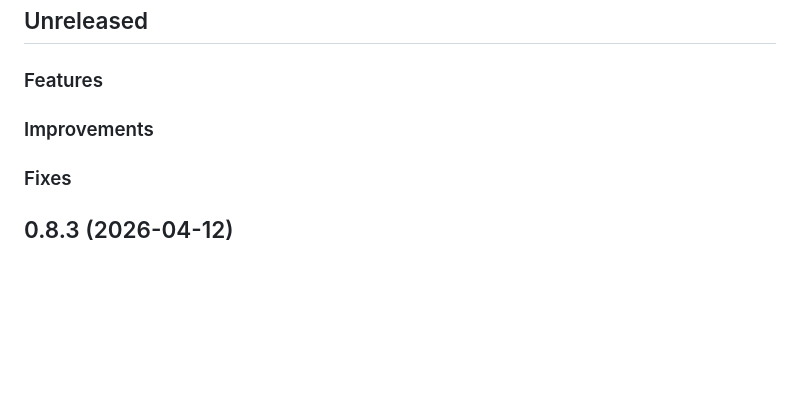
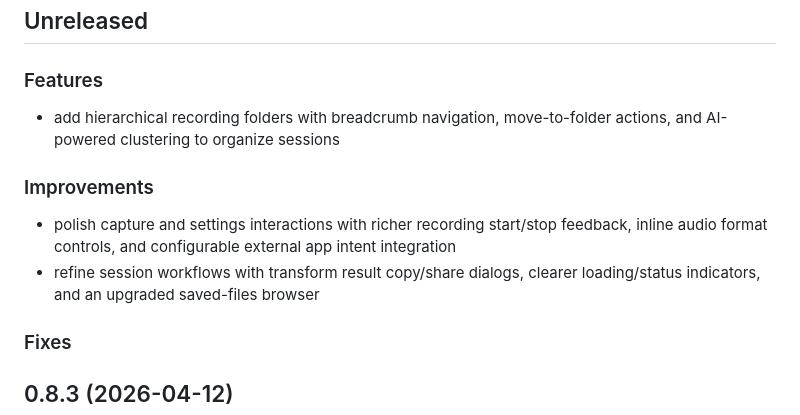
Before and after one commit to punassuming/twobits, a Markdown page: CHANGELOG.md, the part around the change. GitHub-like rendering; blank space fills up the shorter version.

Commit message:
docs: add unreleased changelog notes for PR 30
Agent-Logs-Url: https://github.com/punassuming/scrybe/sessions/2490f3d3-0577-432c-8bfd-ff3bbf470e5f

Co-authored-by: punassuming <233646+punassuming@users.noreply.github.com>

```diff
--- a/CHANGELOG.md
+++ b/CHANGELOG.md
@@ -4,7 +4,12 @@
 
 ### Features
 
+* add hierarchical recording folders with breadcrumb navigation, move-to-folder actions, and AI-powered clustering to organize sessions
+
 ### Improvements
+
+* polish capture and settings interactions with richer recording start/stop feedback, inline audio format controls, and configurable external app intent integration
+* refine session workflows with transform result copy/share dialogs, clearer loading/status indicators, and an upgraded saved-files browser
 
 ### Fixes
 
```
